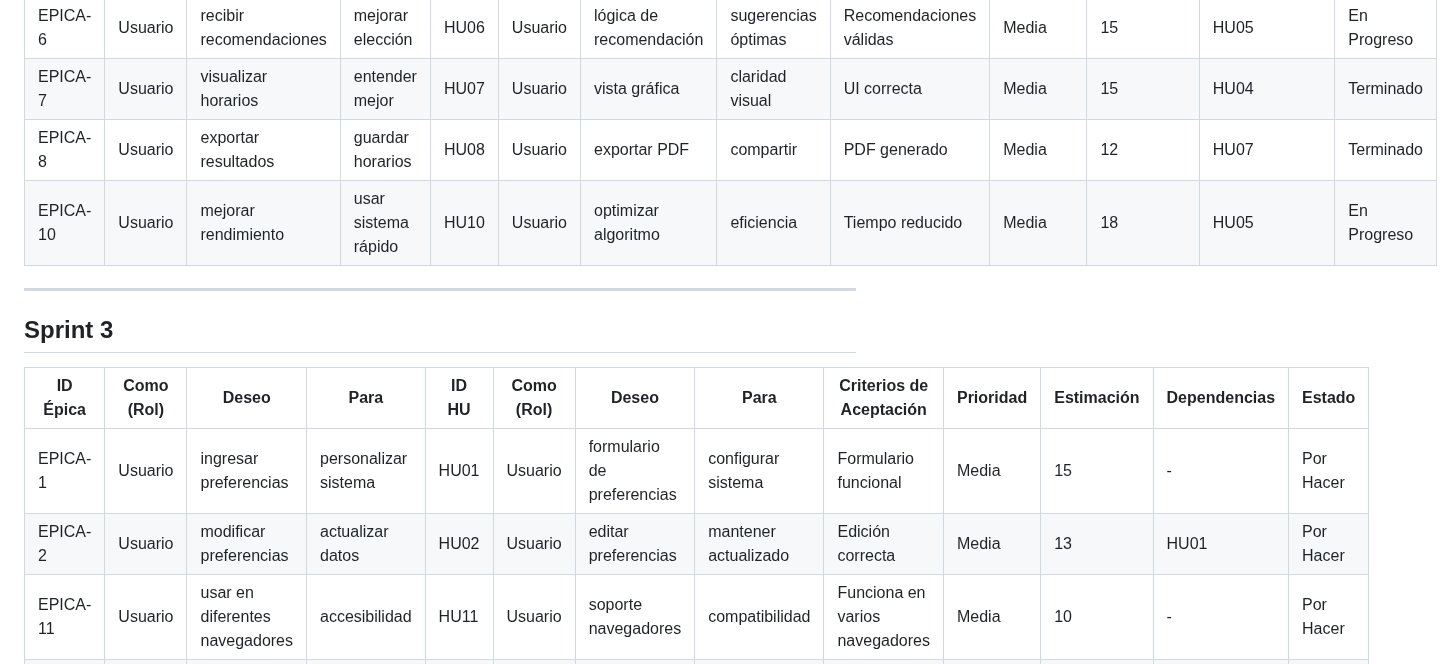
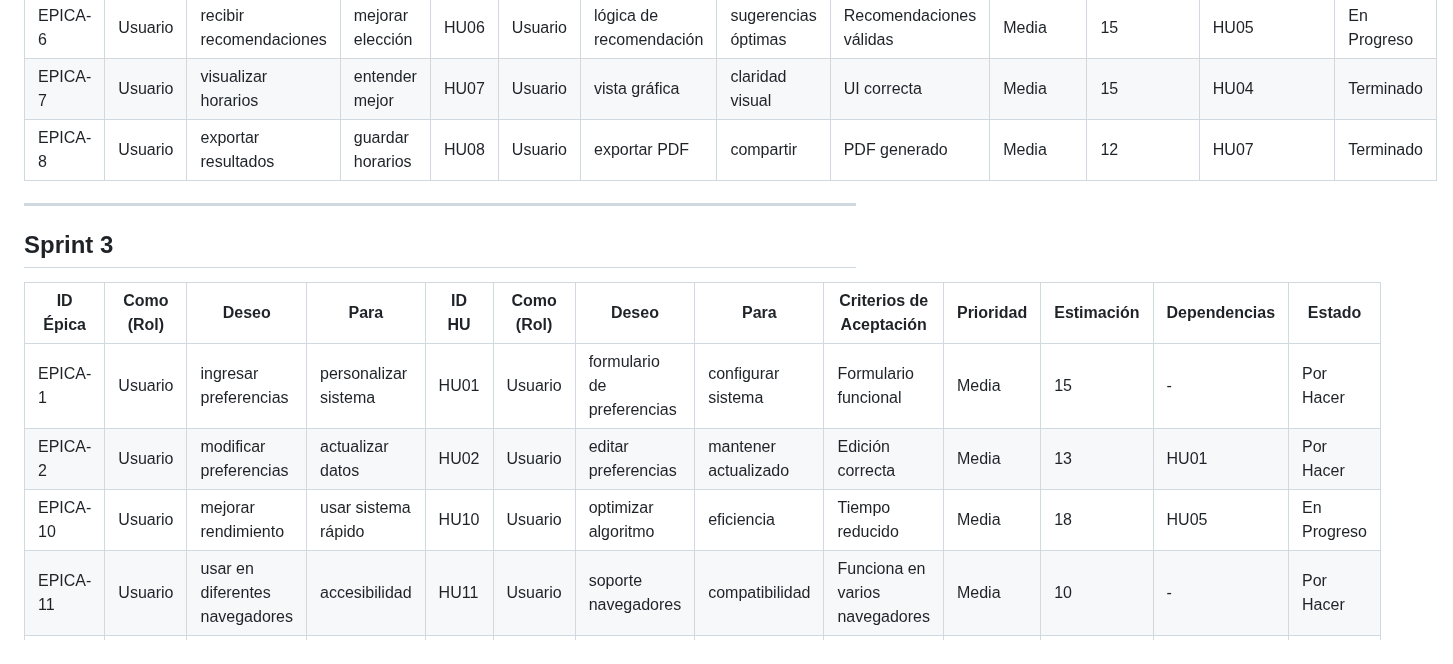
Before and after one commit to 71405245/FIN_DE_CURSO, a Markdown page: docs/backlog_producto.md, the part around the change. Drawn GitHub-style.

```diff
--- a/docs/backlog_producto.md
+++ b/docs/backlog_producto.md
@@ -16,7 +16,6 @@
 | EPICA-6 | Usuario | recibir recomendaciones | mejorar elección | HU06 | Usuario | lógica de recomendación | sugerencias óptimas | Recomendaciones válidas | Media | 15 | HU05 | En Progreso |
 | EPICA-7 | Usuario | visualizar horarios | entender mejor | HU07 | Usuario | vista gráfica | claridad visual | UI correcta | Media | 15 | HU04 | Terminado |
 | EPICA-8 | Usuario | exportar resultados | guardar horarios | HU08 | Usuario | exportar PDF | compartir | PDF generado | Media | 12 | HU07 | Terminado |
-| EPICA-10 | Usuario | mejorar rendimiento | usar sistema rápido | HU10 | Usuario | optimizar algoritmo | eficiencia | Tiempo reducido | Media | 18 | HU05 | En Progreso |
 
 ---
 
@@ -25,5 +24,6 @@
 |----------|------------|-------|------|-------|------------|--------|------|--------------------------|-----------|------------|--------------|--------|
 | EPICA-1 | Usuario | ingresar preferencias | personalizar sistema | HU01 | Usuario | formulario de preferencias | configurar sistema | Formulario funcional | Media | 15 | - | Por Hacer |
 | EPICA-2 | Usuario | modificar preferencias | actualizar datos | HU02 | Usuario | editar preferencias | mantener actualizado | Edición correcta | Media | 13 | HU01 | Por Hacer |
+| EPICA-10 | Usuario | mejorar rendimiento | usar sistema rápido | HU10 | Usuario | optimizar algoritmo | eficiencia | Tiempo reducido | Media | 18 | HU05 | En Progreso |
 | EPICA-11 | Usuario | usar en diferentes navegadores | accesibilidad | HU11 | Usuario | soporte navegadores | compatibilidad | Funciona en varios navegadores | Media | 10 | - | Por Hacer |
 | EPICA-12 | Usuario | mejorar experiencia | usar fácilmente | HU12 | Usuario | mejorar flujo UX | mejor interacción | UX optimizada | Media | 10 | Todas | Por Hacer |
```
